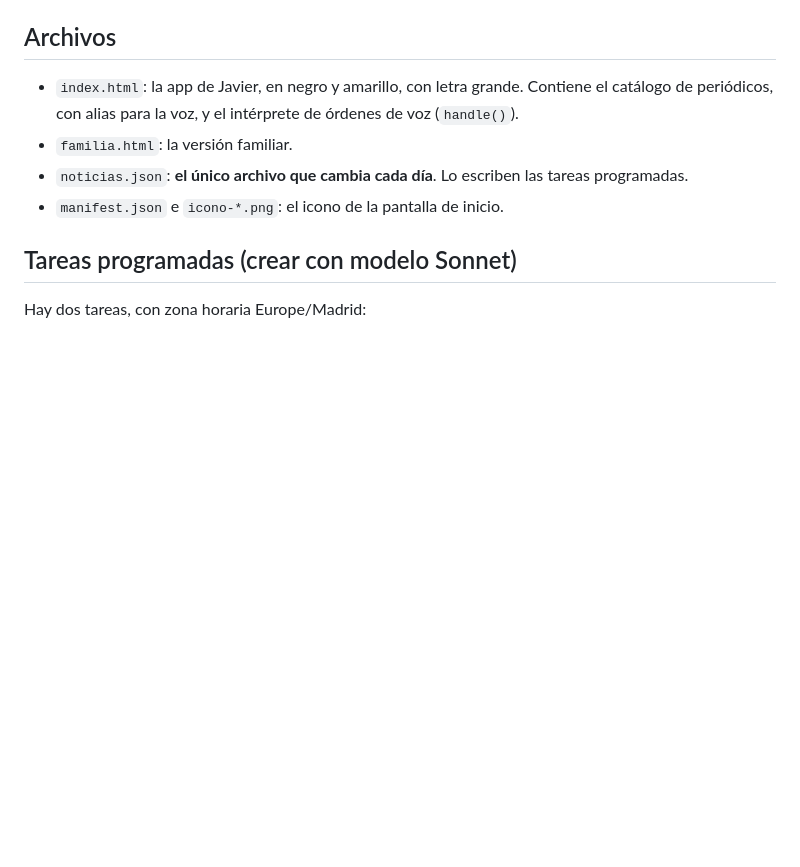
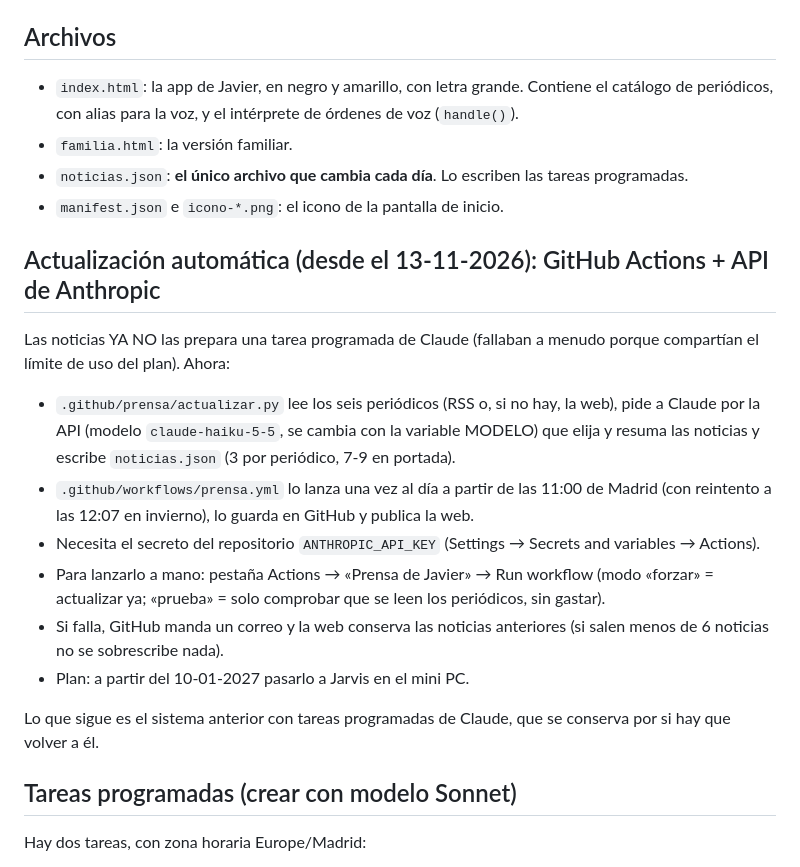
Before and after one commit to ignacioros1978/prensa-javier, a Markdown page: MANTENIMIENTO.md, the part around the change. Rendered like a GitHub page; blank space fills up the shorter version.

Commit message:
Mantenimiento: nueva actualización con GitHub Actions y la API
Co-Authored-By: Claude Opus 5.5 <noreply@anthropic.com>
Claude-Session: https://claude.ai/code/session_01M6vuA4xQ8unGx7wgqau9Yv

```diff
--- a/MANTENIMIENTO.md
+++ b/MANTENIMIENTO.md
@@ -16,6 +16,19 @@ Este archivo es para Claude. Si estás leyendo esto desde una cuenta nueva de Cl
 - `familia.html`: la versión familiar.
 - `noticias.json`: **el único archivo que cambia cada día**. Lo escriben las tareas programadas.
 - `manifest.json` e `icono-*.png`: el icono de la pantalla de inicio.
+
+## Actualización automática (desde el 13-11-2026): GitHub Actions + API de Anthropic
+
+Las noticias YA NO las prepara una tarea programada de Claude (fallaban a menudo porque compartían el límite de uso del plan). Ahora:
+
+- `.github/prensa/actualizar.py` lee los seis periódicos (RSS o, si no hay, la web), pide a Claude por la API (modelo `claude-haiku-5-5`, se cambia con la variable MODELO) que elija y resuma las noticias y escribe `noticias.json` (3 por periódico, 7-9 en portada).
+- `.github/workflows/prensa.yml` lo lanza una vez al día a partir de las 11:00 de Madrid (con reintento a las 12:07 en invierno), lo guarda en GitHub y publica la web.
+- Necesita el secreto del repositorio `ANTHROPIC_API_KEY` (Settings → Secrets and variables → Actions).
+- Para lanzarlo a mano: pestaña Actions → «Prensa de Javier» → Run workflow (modo «forzar» = actualizar ya; «prueba» = solo comprobar que se leen los periódicos, sin gastar).
+- Si falla, GitHub manda un correo y la web conserva las noticias anteriores (si salen menos de 6 noticias no se sobrescribe nada).
+- Plan: a partir del 10-01-2027 pasarlo a Jarvis en el mini PC.
+
+Lo que sigue es el sistema anterior con tareas programadas de Claude, que se conserva por si hay que volver a él.
 
 ## Tareas programadas (crear con modelo Sonnet)
 
```
